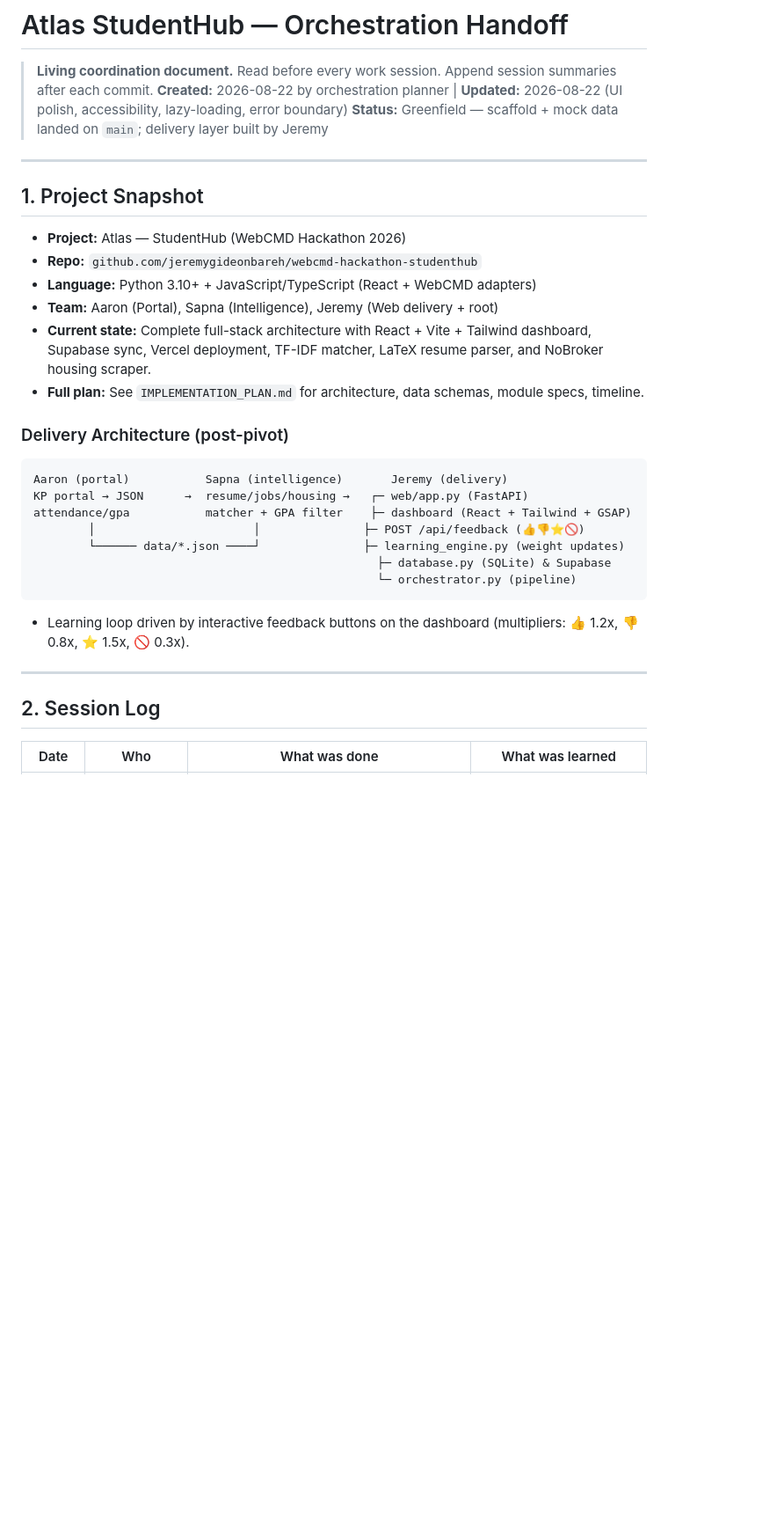
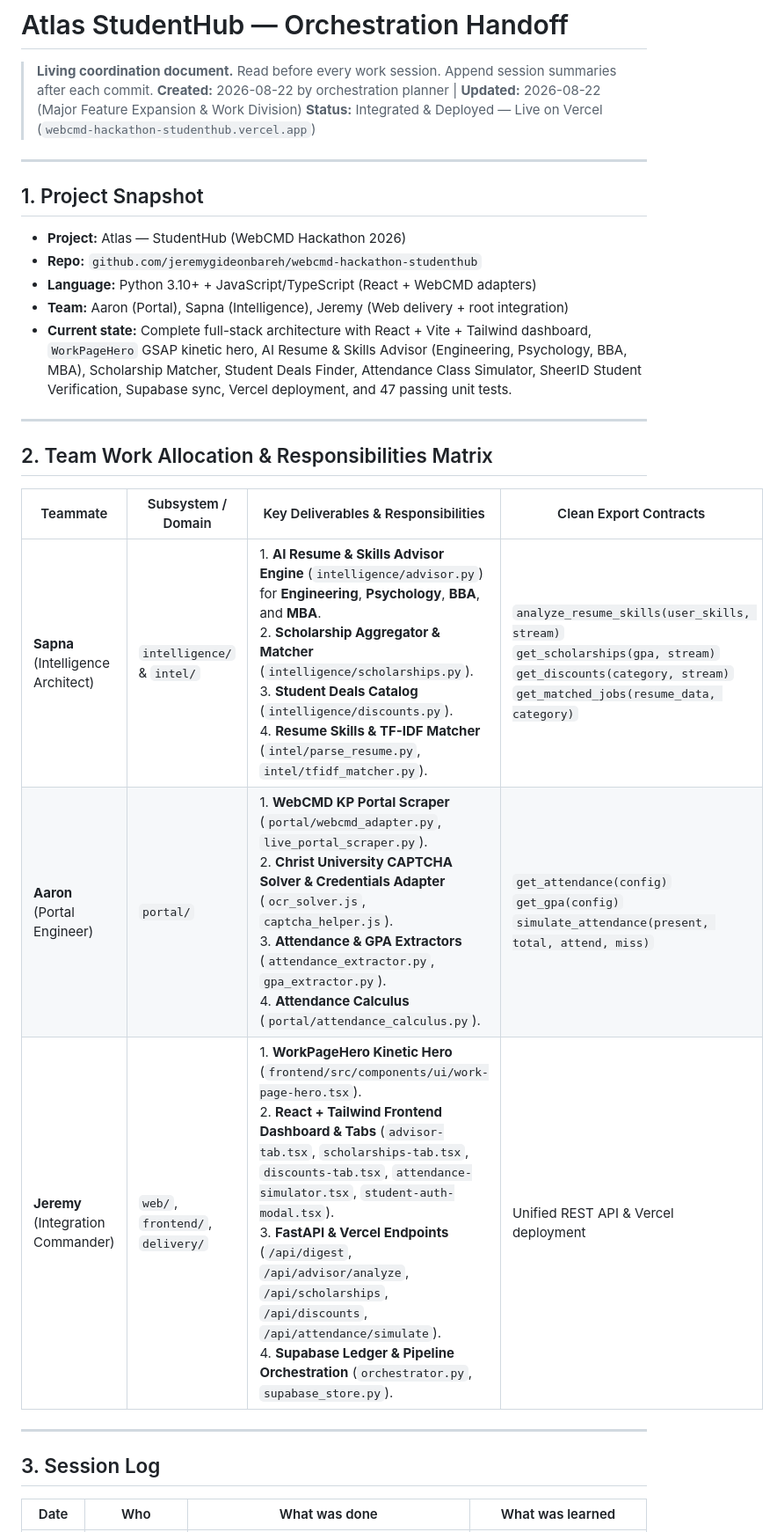
Before and after one commit to jeremygideonbareh/webcmd-hackathon-studenthub, a Markdown page: HANDOFF.md, the part around one of its changes. Shown at 88% size. Rendered like a GitHub page; blank space fills up the shorter version.

Commit message:
docs: Update HANDOFF.md and SAPNA_PROMPT.md with master team work allocation

````diff
--- a/HANDOFF.md
+++ b/HANDOFF.md
@@ -1,8 +1,8 @@
 # Atlas StudentHub — Orchestration Handoff
 
 > **Living coordination document.** Read before every work session. Append session summaries after each commit.
-> **Created:** 2026-08-22 by orchestration planner | **Updated:** 2026-08-22 (UI polish, accessibility, lazy-loading, error boundary)
-> **Status:** Greenfield — scaffold + mock data landed on `main`; delivery layer built by Jeremy
+> **Created:** 2026-08-22 by orchestration planner | **Updated:** 2026-08-22 (Major Feature Expansion & Work Division)
+> **Status:** Integrated & Deployed — Live on Vercel (`webcmd-hackathon-studenthub.vercel.app`)
 
 ---
 
@@ -11,27 +11,22 @@
 - **Project:** Atlas — StudentHub (WebCMD Hackathon 2026)
 - **Repo:** `github.com/jeremygideonbareh/webcmd-hackathon-studenthub`
 - **Language:** Python 3.10+ + JavaScript/TypeScript (React + WebCMD adapters)
-- **Team:** Aaron (Portal), Sapna (Intelligence), Jeremy (Web delivery + root)
-- **Current state:** Complete full-stack architecture with React + Vite + Tailwind dashboard, Supabase sync, Vercel deployment, TF-IDF matcher, LaTeX resume parser, and NoBroker housing scraper.
-- **Full plan:** See `IMPLEMENTATION_PLAN.md` for architecture, data schemas, module specs, timeline.
-
-### Delivery Architecture (post-pivot)
-
-```
-Aaron (portal)           Sapna (intelligence)       Jeremy (delivery)
-KP portal → JSON      →  resume/jobs/housing →   ┌─ web/app.py (FastAPI)
-attendance/gpa           matcher + GPA filter    ├─ dashboard (React + Tailwind + GSAP)
-        │                       │               ├─ POST /api/feedback (👍👎⭐🚫)
-        └────── data/*.json ────┘               ├─ learning_engine.py (weight updates)
-                                                  ├─ database.py (SQLite) & Supabase
-                                                  └─ orchestrator.py (pipeline)
-```
-
-- Learning loop driven by interactive feedback buttons on the dashboard (multipliers: 👍 1.2x, 👎 0.8x, ⭐ 1.5x, 🚫 0.3x).
+- **Team:** Aaron (Portal), Sapna (Intelligence), Jeremy (Web delivery + root integration)
+- **Current state:** Complete full-stack architecture with React + Vite + Tailwind dashboard, `WorkPageHero` GSAP kinetic hero, AI Resume & Skills Advisor (Engineering, Psychology, BBA, MBA), Scholarship Matcher, Student Deals Finder, Attendance Class Simulator, SheerID Student Verification, Supabase sync, Vercel deployment, and 47 passing unit tests.
 
 ---
 
-## 2. Session Log
+## 2. Team Work Allocation & Responsibilities Matrix
+
+| Teammate | Subsystem / Domain | Key Deliverables & Responsibilities | Clean Export Contracts |
+|---|---|---|---|
+| **Sapna** (Intelligence Architect) | `intelligence/` & `intel/` | 1. **AI Resume & Skills Advisor Engine** (`intelligence/advisor.py`) for **Engineering**, **Psychology**, **BBA**, and **MBA**.<br/>2. **Scholarship Aggregator & Matcher** (`intelligence/scholarships.py`).<br/>3. **Student Deals Catalog** (`intelligence/discounts.py`).<br/>4. **Resume Skills & TF-IDF Matcher** (`intel/parse_resume.py`, `intel/tfidf_matcher.py`). | `analyze_resume_skills(user_skills, stream)`<br/>`get_scholarships(gpa, stream)`<br/>`get_discounts(category, stream)`<br/>`get_matched_jobs(resume_data, category)` |
+| **Aaron** (Portal Engineer) | `portal/` | 1. **WebCMD KP Portal Scraper** (`portal/webcmd_adapter.py`, `live_portal_scraper.py`).<br/>2. **Christ University CAPTCHA Solver & Credentials Adapter** (`ocr_solver.js`, `captcha_helper.js`).<br/>3. **Attendance & GPA Extractors** (`attendance_extractor.py`, `gpa_extractor.py`).<br/>4. **Attendance Calculus** (`portal/attendance_calculus.py`). | `get_attendance(config)`<br/>`get_gpa(config)`<br/>`simulate_attendance(present, total, attend, miss)` |
+| **Jeremy** (Integration Commander) | `web/`, `frontend/`, `delivery/` | 1. **WorkPageHero Kinetic Hero** (`frontend/src/components/ui/work-page-hero.tsx`).<br/>2. **React + Tailwind Frontend Dashboard & Tabs** (`advisor-tab.tsx`, `scholarships-tab.tsx`, `discounts-tab.tsx`, `attendance-simulator.tsx`, `student-auth-modal.tsx`).<br/>3. **FastAPI & Vercel Endpoints** (`/api/digest`, `/api/advisor/analyze`, `/api/scholarships`, `/api/discounts`, `/api/attendance/simulate`).<br/>4. **Supabase Ledger & Pipeline Orchestration** (`orchestrator.py`, `supabase_store.py`). | Unified REST API & Vercel deployment |
+
+---
+
+## 3. Session Log
 
 | Date | Who | What was done | What was learned |
 |------|-----|---------------|------------------|
````
Also changed, not shown: other parts of HANDOFF.md (+3 -3 lines), prompts/SAPNA_PROMPT.md (+68 -65 lines).
